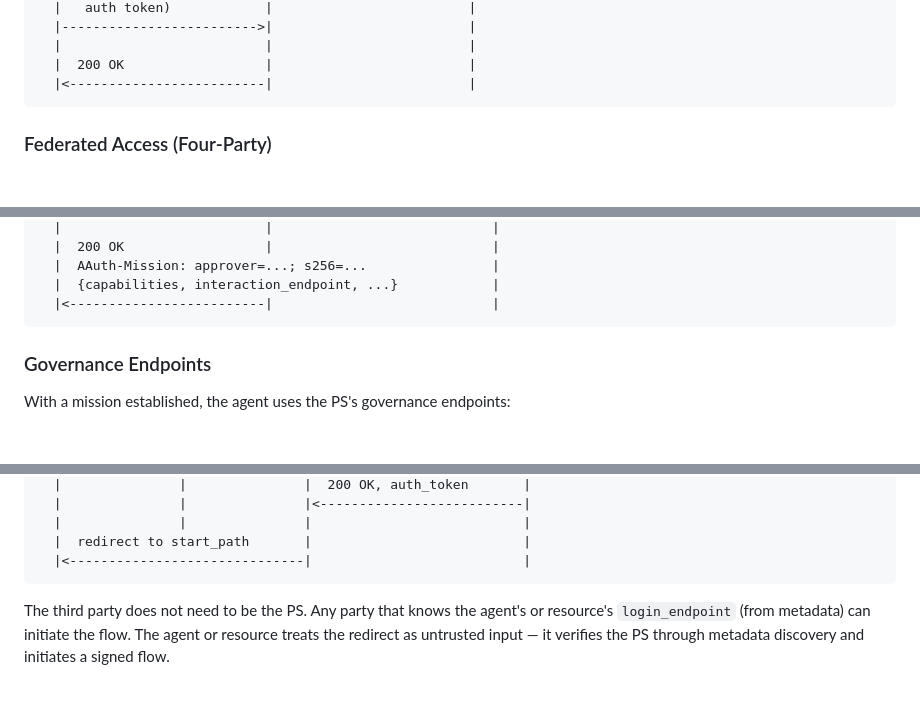
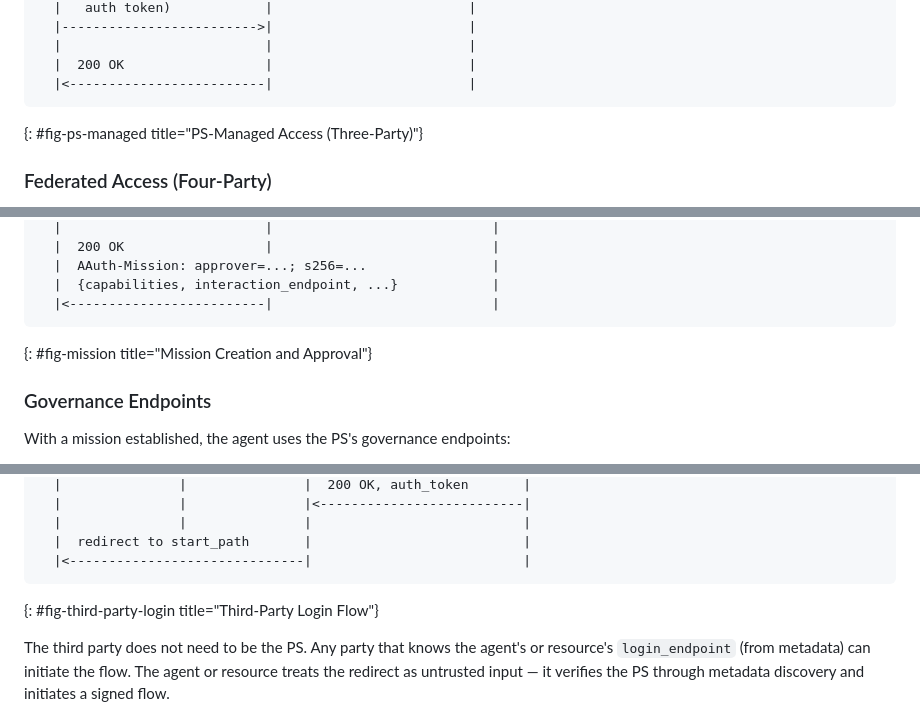
Before and after one commit to dickhardt/agent-auth, a Markdown page: draft-hardt-aauth-protocol.md, 3 parts joined by grey strips. Drawn GitHub-style; blank space fills up the shorter version.

```diff
--- a/draft-hardt-aauth-protocol.md
+++ b/draft-hardt-aauth-protocol.md
@@ -289,6 +294,7 @@ Agent                     Resource                    PS
   |  200 OK                  |                         |
   |<-------------------------|                         |
 ~~~
+{: #fig-ps-managed title="PS-Managed Access (Three-Party)"}
 
 ### Federated Access (Four-Party)
 
@@ -362,6 +369,7 @@ Agent                        PS                         User
   |  {capabilities, interaction_endpoint, ...}            |
   |<-------------------------|                            |
 ~~~
+{: #fig-mission title="Mission Creation and Approval"}
 
 ### Governance Endpoints
 
@@ -1311,6 +1319,7 @@ User         Third Party     Agent/Resource                  PS
   |  redirect to start_path       |                           |
   |<------------------------------|                           |
 ~~~
+{: #fig-third-party-login title="Third-Party Login Flow"}
 
 The third party does not need to be the PS. Any party that knows the agent's or resource's `login_endpoint` (from metadata) can initiate the flow. The agent or resource treats the redirect as untrusted input — it verifies the PS through metadata discovery and initiates a signed flow.
 
```
Also changed, not shown: other parts of draft-hardt-aauth-protocol.md (+24 -17 lines).
